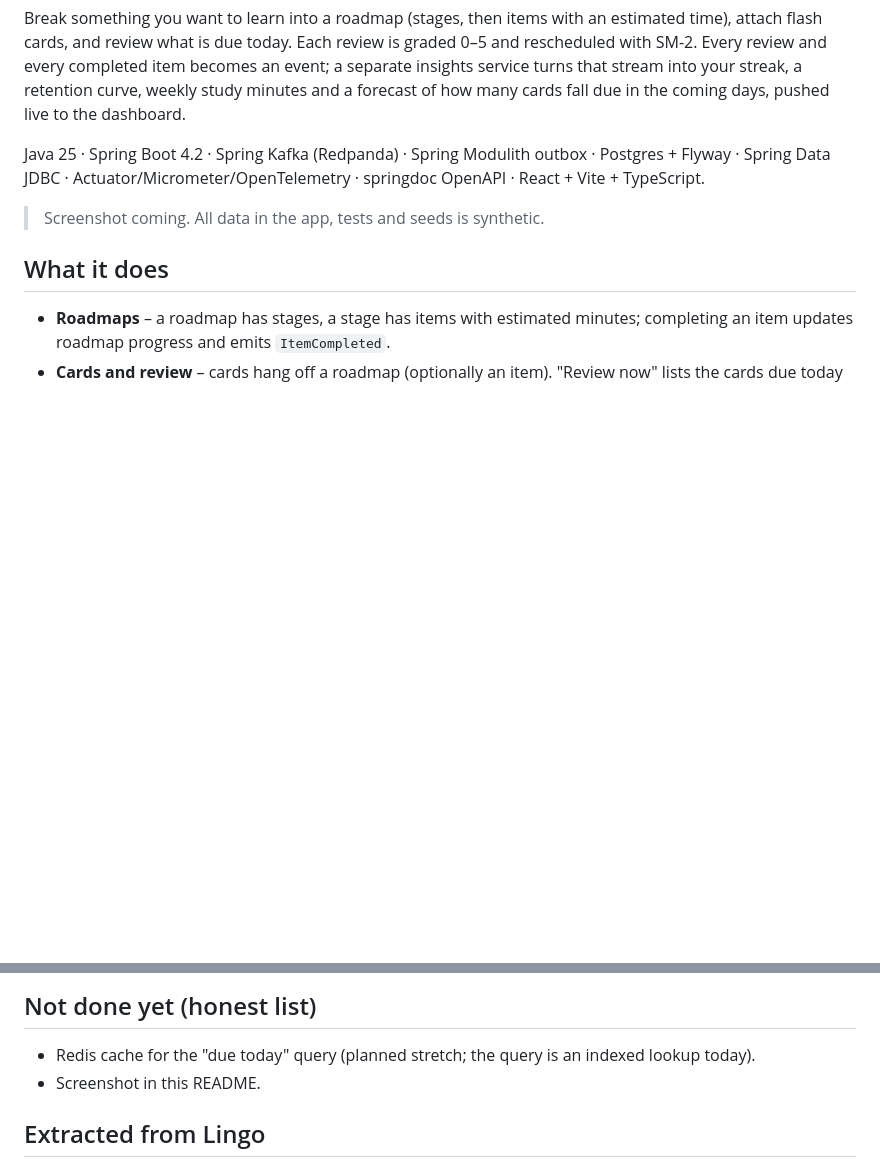
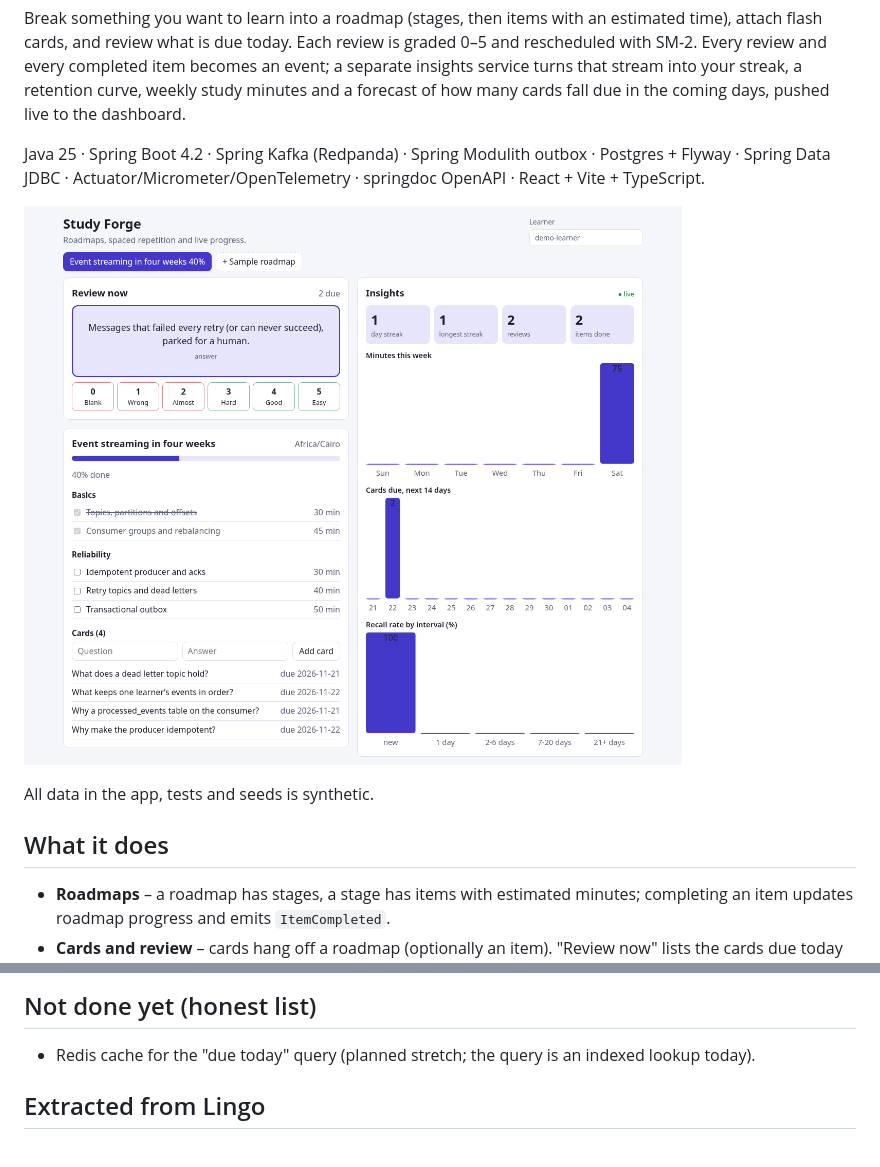
Before and after one commit to ahmedoshelmy/study-forge, a Markdown page: README.md, 2 parts joined by grey strips. GitHub-like rendering; pictures changed too: docs/screenshot.png (added); blank space fills up the shorter version.

Commit message:
docs: README screenshot (sample roadmap, review, live insights; 1280px)
Co-Authored-By: Claude Opus 5.5 <noreply@anthropic.com>

```diff
--- a/README.md
+++ b/README.md
@@ -11,7 +11,9 @@ dashboard.
 Java 25 · Spring Boot 4.2 · Spring Kafka (Redpanda) · Spring Modulith outbox · Postgres + Flyway · Spring Data JDBC ·
 Actuator/Micrometer/OpenTelemetry · springdoc OpenAPI · React + Vite + TypeScript.
 
-> Screenshot coming. All data in the app, tests and seeds is synthetic.
+![Study Forge: a card under review, the sample roadmap at 40% and the live insights dashboard (streak, study minutes, cards due, recall rate)](docs/screenshot.png)
+
+All data in the app, tests and seeds is synthetic.
 
 ## What it does
 
@@ -147,7 +149,6 @@ Each service also serves `/actuator/health` and `/actuator/prometheus` on its ow
 ## Not done yet (honest list)
 
 - Redis cache for the "due today" query (planned stretch; the query is an indexed lookup today).
-- Screenshot in this README.
 
 ## Extracted from Lingo
 
```
